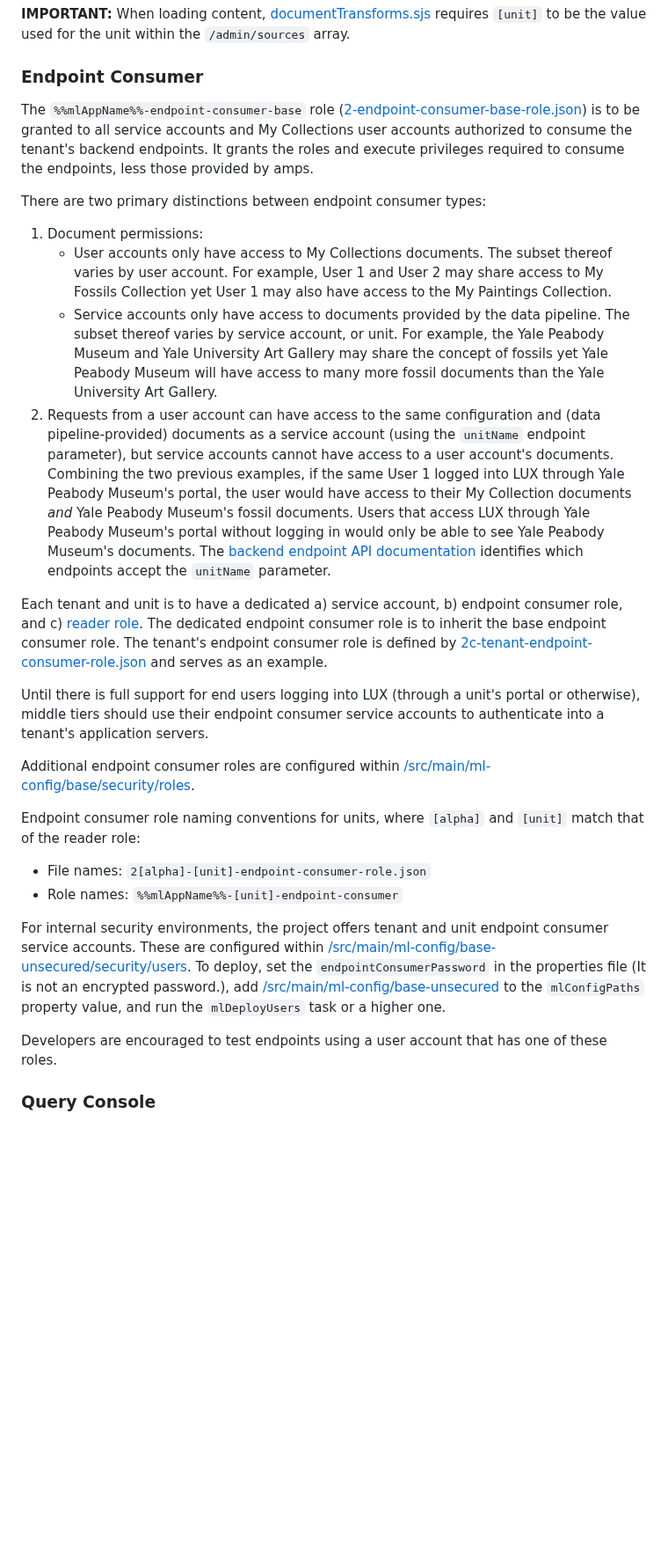
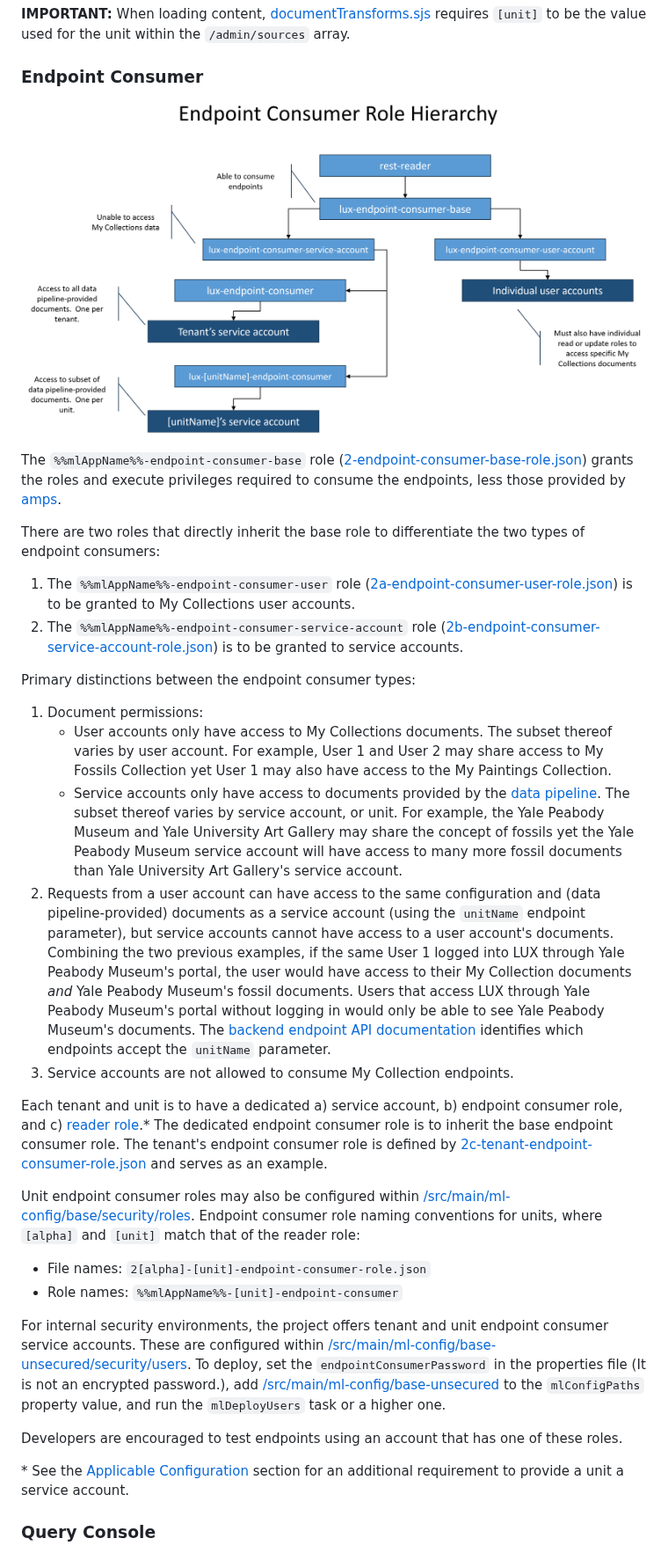
Before and after one commit to project-lux/lux-marklogic, a Markdown page: docs/lux-backend-security-and-software.md, the part around one of its changes. Shown at 88% size. Rendered like a GitHub page; pictures changed too: docs/img/endpoint-consumer-role-hierarchy.png (added); blank space fills up the shorter version.

Commit message:
Updated the endpoint consumer role documentation

```diff
--- a/docs/lux-backend-security-and-software.md
+++ b/docs/lux-backend-security-and-software.md
@@ -89,29 +89,35 @@ Reader role naming conventions for units, where `[alpha]` is the next available
 
 ### Endpoint Consumer
 
-The `%%mlAppName%%-endpoint-consumer-base` role ([2-endpoint-consumer-base-role.json](/src/main/ml-config/base/security/roles/2-endpoint-consumer-base-role.json)) is to be granted to all service accounts and My Collections user accounts authorized to consume the tenant's backend endpoints.  It grants the roles and execute privileges required to consume the endpoints, less those provided by amps.
+![Endpoint consumer role hierarchy](/docs/img/endpoint-consumer-role-hierarchy.png)
 
-There are two primary distinctions between endpoint consumer types:
+The `%%mlAppName%%-endpoint-consumer-base` role ([2-endpoint-consumer-base-role.json](/src/main/ml-config/base/security/roles/2-endpoint-consumer-base-role.json)) grants the roles and execute privileges required to consume the endpoints, less those provided by [amps](#amps).
+
+There are two roles that directly inherit the base role to differentiate the two types of endpoint consumers:
+
+1. The `%%mlAppName%%-endpoint-consumer-user` role ([2a-endpoint-consumer-user-role.json](/src/main/ml-config/base/security/roles/2a-endpoint-consumer-user-role.json)) is to be granted to My Collections user accounts.
+2. The `%%mlAppName%%-endpoint-consumer-service-account` role ([2b-endpoint-consumer-service-account-role.json](/src/main/ml-config/base/security/roles/2b-endpoint-consumer-service-account-role.json)) is to be granted to service accounts.
+
+Primary distinctions between the endpoint consumer types:
 
 1. Document permissions:
     * User accounts only have access to My Collections documents. The subset thereof varies by user account.  For example, User 1 and User 2 may share access to My Fossils Collection yet User 1 may also have access to the My Paintings Collection.
-    * Service accounts only have access to documents provided by the data pipeline.  The subset thereof varies by service account, or unit.  For example, the Yale Peabody Museum and Yale University Art Gallery may share the concept of fossils yet Yale Peabody Museum will have access to many more fossil documents than the Yale University Art Gallery.
+    * Service accounts only have access to documents provided by the [data pipeline](https://github.com/project-lux/data-pipeline).  The subset thereof varies by service account, or unit.  For example, the Yale Peabody Museum and Yale University Art Gallery may share the concept of fossils yet the Yale Peabody Museum service account will have access to many more fossil documents than Yale University Art Gallery's service account.
 2. Requests from a user account can have access to the same configuration and (data pipeline-provided) documents as a service account (using the `unitName` endpoint parameter), but service accounts cannot have access to a user account's documents.  Combining the two previous examples, if the same User 1 logged into LUX through Yale Peabody Museum's portal, the user would have access to their My Collection documents *and* Yale Peabody Museum's fossil documents.  Users that access LUX through Yale Peabody Museum's portal without logging in would only be able to see Yale Peabody Museum's documents.  The [backend endpoint API documentation](/docs/lux-backend-api-usage.md) identifies which endpoints accept the `unitName` parameter.
+3. Service accounts are not allowed to consume My Collection endpoints.
 
-Each tenant and unit is to have a dedicated a) service account, b) endpoint consumer role, and c) [reader role](#reader).  The dedicated endpoint consumer role is to inherit the base endpoint consumer role.  The tenant's endpoint consumer role is defined by [2c-tenant-endpoint-consumer-role.json](/src/main/ml-config/base/security/roles/2c-tenant-endpoint-consumer-role.json) and serves as an example.
+Each tenant and unit is to have a dedicated a) service account, b) endpoint consumer role, and c) [reader role](#reader).\*  The dedicated endpoint consumer role is to inherit the base endpoint consumer role.  The tenant's endpoint consumer role is defined by [2c-tenant-endpoint-consumer-role.json](/src/main/ml-config/base/security/roles/2c-tenant-endpoint-consumer-role.json) and serves as an example.
 
-Until there is full support for end users logging into LUX (through a unit's portal or otherwise), middle tiers should use their endpoint consumer service accounts to authenticate into a tenant's application servers.
-
-Additional endpoint consumer roles are configured within [/src/main/ml-config/base/security/roles](/src/main/ml-config/base/security/roles/).
-
-Endpoint consumer role naming conventions for units, where `[alpha]` and `[unit]` match that of the reader role:
+Unit endpoint consumer roles may also be configured within [/src/main/ml-config/base/security/roles](/src/main/ml-config/base/security/roles/). Endpoint consumer role naming conventions for units, where `[alpha]` and `[unit]` match that of the reader role:
 
 * File names: `2[alpha]-[unit]-endpoint-consumer-role.json`
 * Role names: `%%mlAppName%%-[unit]-endpoint-consumer`
 
 For internal security environments, the project offers tenant and unit endpoint consumer service accounts.  These are configured within [/src/main/ml-config/base-unsecured/security/users](/src/main/ml-config/base-unsecured/security/users).  To deploy, set the `endpointConsumerPassword` in the properties file (It is not an encrypted password.), add [/src/main/ml-config/base-unsecured](/src/main/ml-config/base-unsecured) to the `mlConfigPaths` property value, and run the `mlDeployUsers` task or a higher one.
 
-Developers are encouraged to test endpoints using a user account that has one of these roles.
+Developers are encouraged to test endpoints using an account that has one of these roles.
+
+\* See the [Applicable Configuration](#applicable-configuration) section for an additional requirement to provide a unit a service account.
 
 ### Query Console
 
```
Also changed, not shown: other parts of docs/lux-backend-security-and-software.md (+2 -2 lines), docs/lux-backend-build-tool-and-tasks.md (+1 -1 lines).
